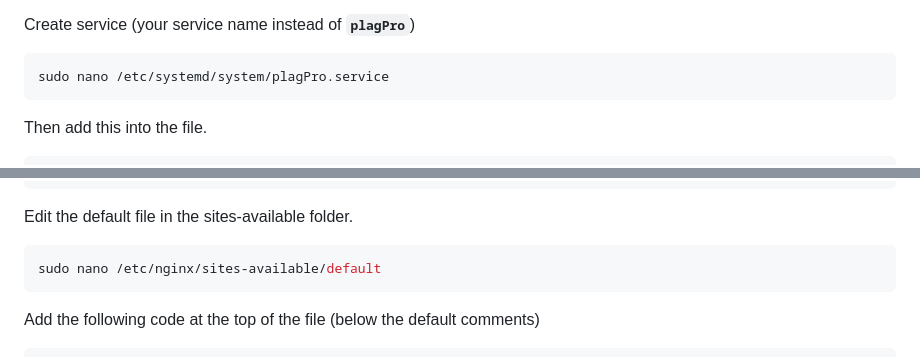
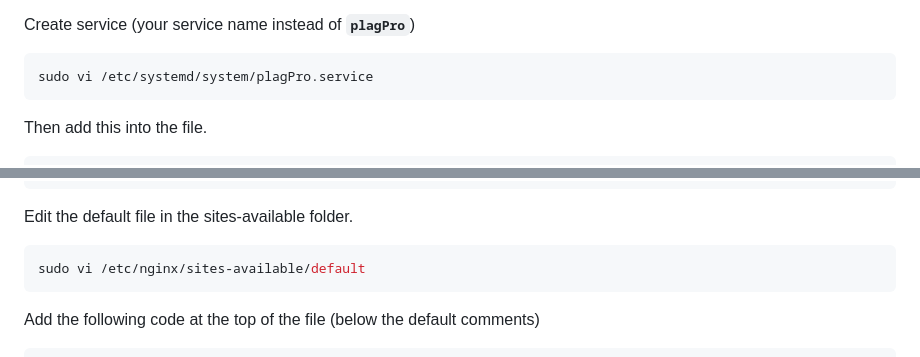
Before and after one commit to Prathameshv07/Plagiaism-Detection-using-ML-Project, a Markdown page: aws-beast-for-nginx-and-gunicorn.md, 2 parts joined by grey strips. GitHub-like rendering.

````diff
--- a/aws-beast-for-nginx-and-gunicorn.md
+++ b/aws-beast-for-nginx-and-gunicorn.md
@@ -80,7 +80,7 @@ With that said, create an unit file in the /etc/systemd/system directory
 Create service (your service name instead of **`plagPro`**)
 
 ```bash
-sudo nano /etc/systemd/system/plagPro.service
+sudo vi /etc/systemd/system/plagPro.service
 ```
 Then add this into the file.
 ```bash
@@ -120,7 +120,7 @@ sudo systemctl enable nginx
 ```
 Edit the default file in the sites-available folder.
 ```bash
-sudo nano /etc/nginx/sites-available/default
+sudo vi /etc/nginx/sites-available/default
 ```
 Add the following code at the top of the file (below the default comments)
 ```bash
````
